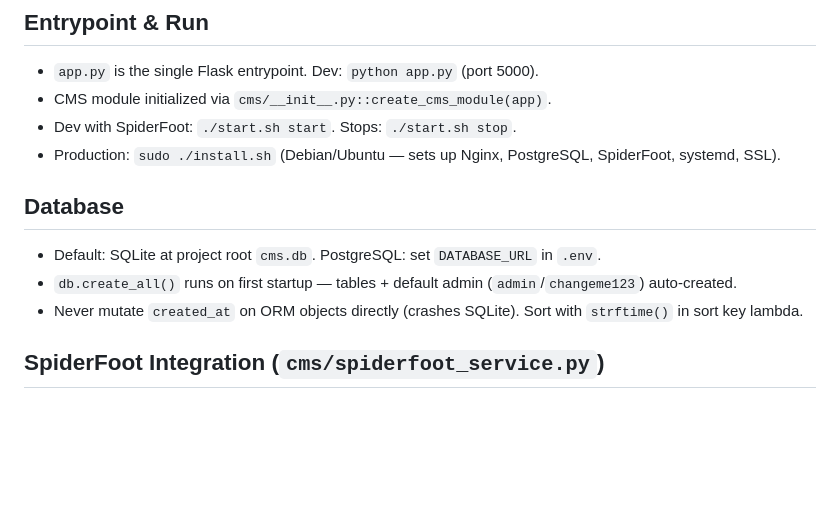
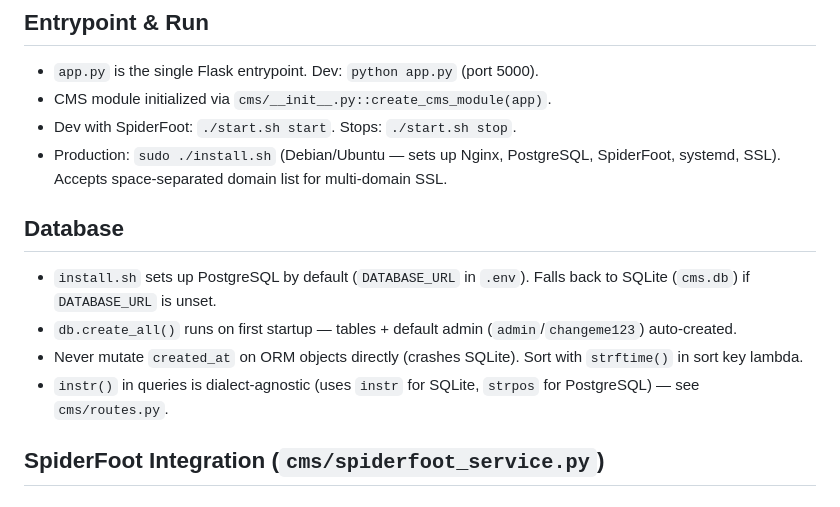
Before and after one commit to mail2jack/osint-dashboard, a Markdown page: AGENTS.md, the part around the change. GitHub-like rendering; blank space fills up the shorter version.

Commit message:
Update AGENTS.md with PostgreSQL fallback and dialect-agnostic instr

```diff
--- a/AGENTS.md
+++ b/AGENTS.md
@@ -4,12 +4,13 @@
 - `app.py` is the single Flask entrypoint. Dev: `python app.py` (port 5000).
 - CMS module initialized via `cms/__init__.py::create_cms_module(app)`.
 - Dev with SpiderFoot: `./start.sh start`. Stops: `./start.sh stop`.
-- Production: `sudo ./install.sh` (Debian/Ubuntu — sets up Nginx, PostgreSQL, SpiderFoot, systemd, SSL).
+- Production: `sudo ./install.sh` (Debian/Ubuntu — sets up Nginx, PostgreSQL, SpiderFoot, systemd, SSL). Accepts space-separated domain list for multi-domain SSL.
 
 ## Database
-- Default: SQLite at project root `cms.db`. PostgreSQL: set `DATABASE_URL` in `.env`.
+- `install.sh` sets up PostgreSQL by default (`DATABASE_URL` in `.env`). Falls back to SQLite (`cms.db`) if `DATABASE_URL` is unset.
 - `db.create_all()` runs on first startup — tables + default admin (`admin`/`changeme123`) auto-created.
 - Never mutate `created_at` on ORM objects directly (crashes SQLite). Sort with `strftime()` in sort key lambda.
+- `instr()` in queries is dialect-agnostic (uses `instr` for SQLite, `strpos` for PostgreSQL) — see `cms/routes.py`.
 
 ## SpiderFoot Integration (`cms/spiderfoot_service.py`)
 
```
